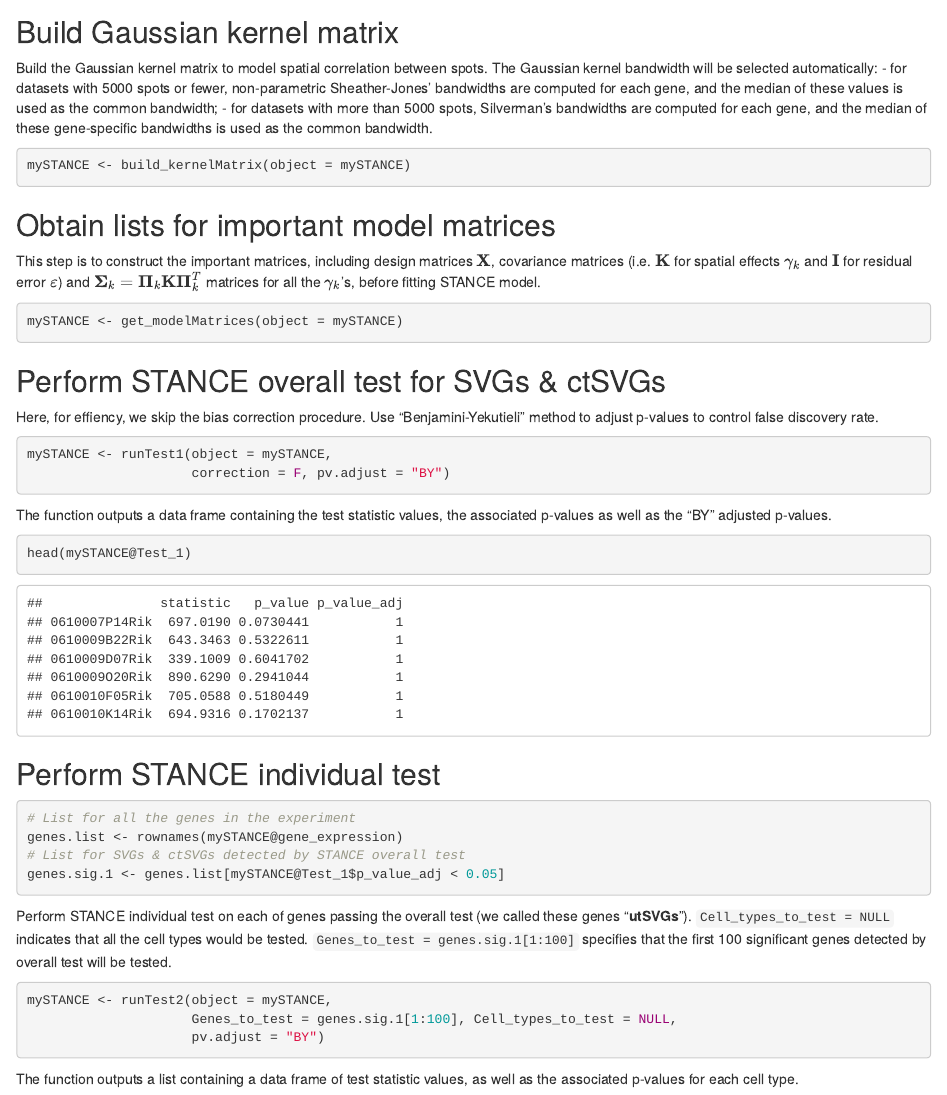
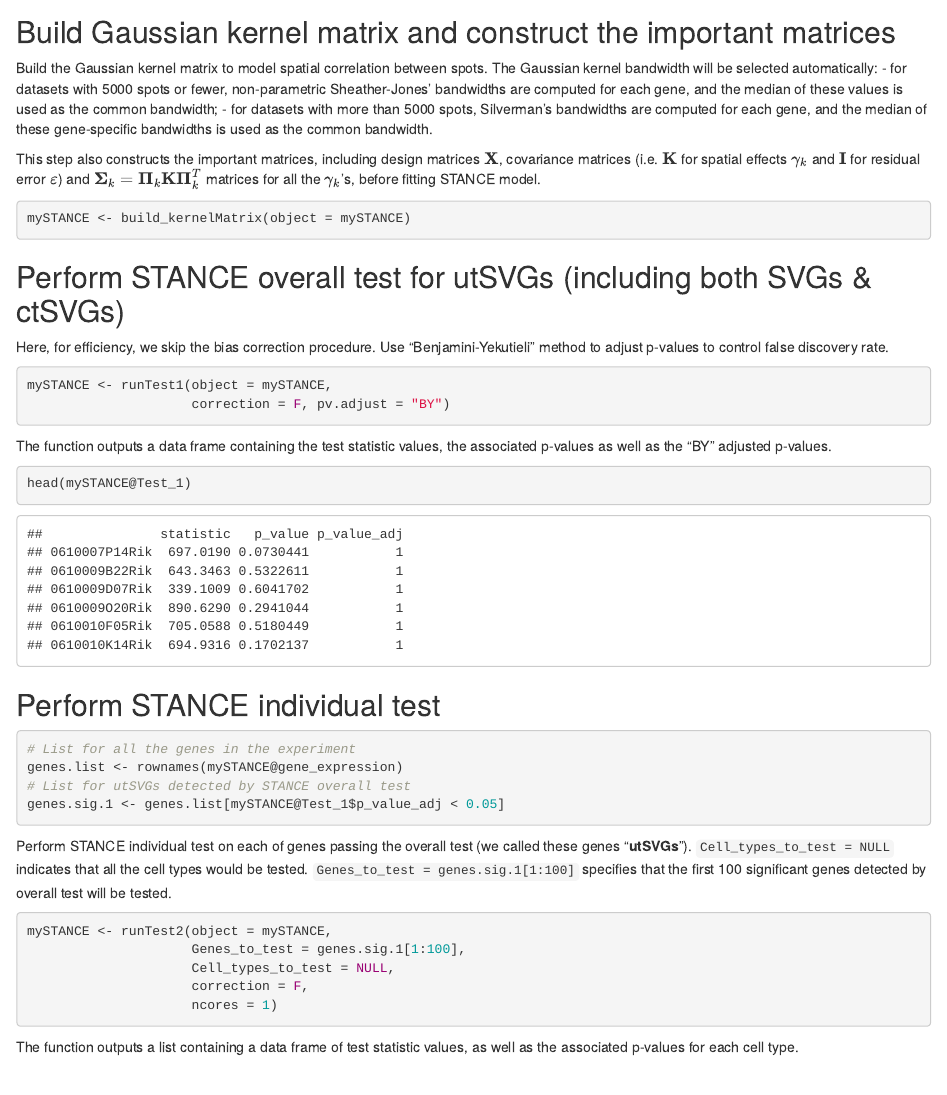
Before and after one commit to HaroldSu/haroldsu.github.io, an R Markdown document (STANCE/tutorial.Rmd): the page in a window 1100 px wide, from 2010 px down before the commit and from 2110 px down after it, so that both start at the same text. The pictures show the output file STANCE/tutorial.html that the author committed with the source, opened offline.

Commit message:
update STANCE tutorial

````diff
--- a/STANCE/tutorial.Rmd
+++ b/STANCE/tutorial.Rmd
@@ -55,22 +55,18 @@ mySTANCE <- data_preprocess(object = mySTANCE,
                             normalized = FALSE)
 ```
 
-## Build Gaussian kernel matrix
+## Build Gaussian kernel matrix and construct the important matrices
 Build the Gaussian kernel matrix to model spatial correlation between spots. The Gaussian kernel bandwidth will be selected automatically:
 - for datasets with 5000 spots or fewer, non-parametric Sheather-Jones' bandwidths are computed for each gene, and the median of these values is used as the common bandwidth;
 - for datasets with more than 5000 spots, Silverman's bandwidths are computed for each gene, and the median of these gene-specific bandwidths is used as the common bandwidth.
+
+This step also constructs the important matrices, including design matrices $\mathbf{X}$, covariance matrices (i.e. $\mathbf{K}$ for spatial effects $\gamma_k$ and $\mathbf{I}$ for residual error $\varepsilon$) and $\mathbf{\Sigma}_k = \mathbf{\Pi}_k \mathbf{K} \mathbf{\Pi}_k^T$ matrices for all the $\gamma_k$'s, before fitting STANCE model.
 ```{r}
 mySTANCE <- build_kernelMatrix(object = mySTANCE)
 ```
 
-## Obtain lists for important model matrices
-This step is to construct the important matrices, including design matrices $\mathbf{X}$, covariance matrices (i.e. $\mathbf{K}$ for spatial effects $\gamma_k$ and $\mathbf{I}$ for residual error $\varepsilon$) and $\mathbf{\Sigma}_k = \mathbf{\Pi}_k \mathbf{K} \mathbf{\Pi}_k^T$ matrices for all the $\gamma_k$'s, before fitting STANCE model.
-```{r}
-mySTANCE <- get_modelMatrices(object = mySTANCE)
-```
-
-## Perform STANCE overall test for SVGs & ctSVGs
-Here, for effiency, we skip the bias correction procedure. Use "Benjamini-Yekutieli" method to adjust p-values to control false discovery rate.
+## Perform STANCE overall test for utSVGs (including both SVGs & ctSVGs)
+Here, for efficiency, we skip the bias correction procedure. Use "Benjamini-Yekutieli" method to adjust p-values to control false discovery rate.
 ```{r}
 mySTANCE <- runTest1(object = mySTANCE,
                      correction = F, pv.adjust = "BY")
@@ -85,15 +81,17 @@ head(mySTANCE@Test_1)
 ```{r}
 # List for all the genes in the experiment
 genes.list <- rownames(mySTANCE@gene_expression)
-# List for SVGs & ctSVGs detected by STANCE overall test
+# List for utSVGs detected by STANCE overall test
 genes.sig.1 <- genes.list[mySTANCE@Test_1$p_value_adj < 0.05]
 ```
 
 Perform STANCE individual test on each of genes passing the overall test (we called these genes "**utSVGs**"). `Cell_types_to_test = NULL` indicates that all the cell types would be tested. `Genes_to_test = genes.sig.1[1:100]` specifies that the first 100 significant genes detected by overall test will be tested.
 ```{r}
 mySTANCE <- runTest2(object = mySTANCE,
-                     Genes_to_test = genes.sig.1[1:100], Cell_types_to_test = NULL,
-                     pv.adjust = "BY")
+                     Genes_to_test = genes.sig.1[1:100],
+                     Cell_types_to_test = NULL,
+                     correction = F,
+                     ncores = 1)
 ```
 
 The function outputs a list containing a data frame of test statistic values, as well as the associated p-values for each cell type.
````
Also changed, not shown: STANCE/tutorial.html, STANCE/tutorial.Rmd (8 more changed lines).
